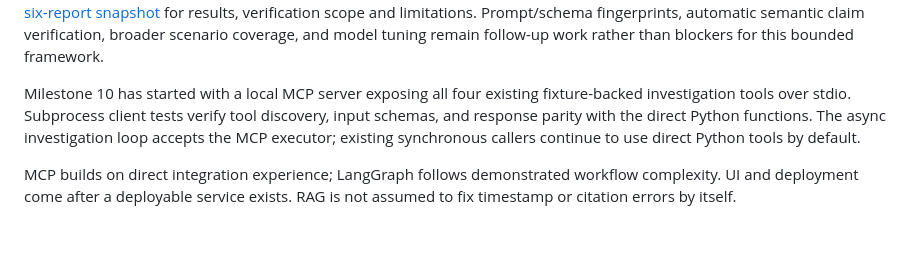
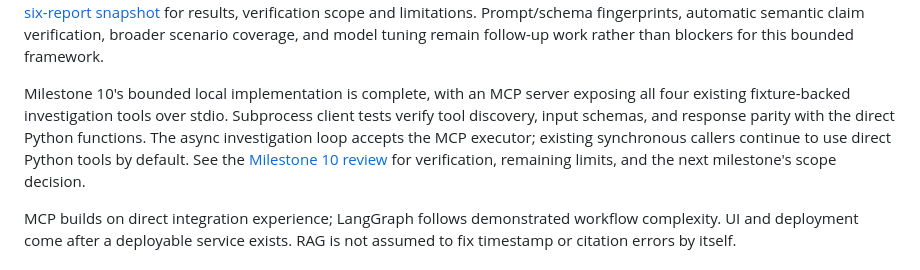
Before and after one commit to abhigyan04/opspilot, a Markdown page: README.md, the part around the change. GitHub-like rendering; blank space fills up the shorter version.

Commit message:
docs: close milestone 10 MCP integration

```diff
--- a/README.md
+++ b/README.md
@@ -1069,11 +1069,13 @@ Prompt/schema fingerprints,
 automatic semantic claim verification, broader scenario coverage, and model
 tuning remain follow-up work rather than blockers for this bounded framework.
 
-Milestone 10 has started with a local MCP server exposing all four existing
+Milestone 10's bounded local implementation is complete, with an MCP server exposing all four existing
 fixture-backed investigation tools over stdio. Subprocess client tests verify
 tool discovery, input schemas, and response parity with the direct Python
 functions. The async investigation loop accepts the MCP executor; existing
 synchronous callers continue to use direct Python tools by default.
+See the [Milestone 10 review](docs/milestone-10-review.md) for verification,
+remaining limits, and the next milestone's scope decision.
 
 MCP builds on direct integration experience; LangGraph follows demonstrated workflow
 complexity. UI and deployment come after a deployable service exists. RAG is
```
Also changed, not shown: docs/milestone-10-review.md (added, +71 -0 lines).
